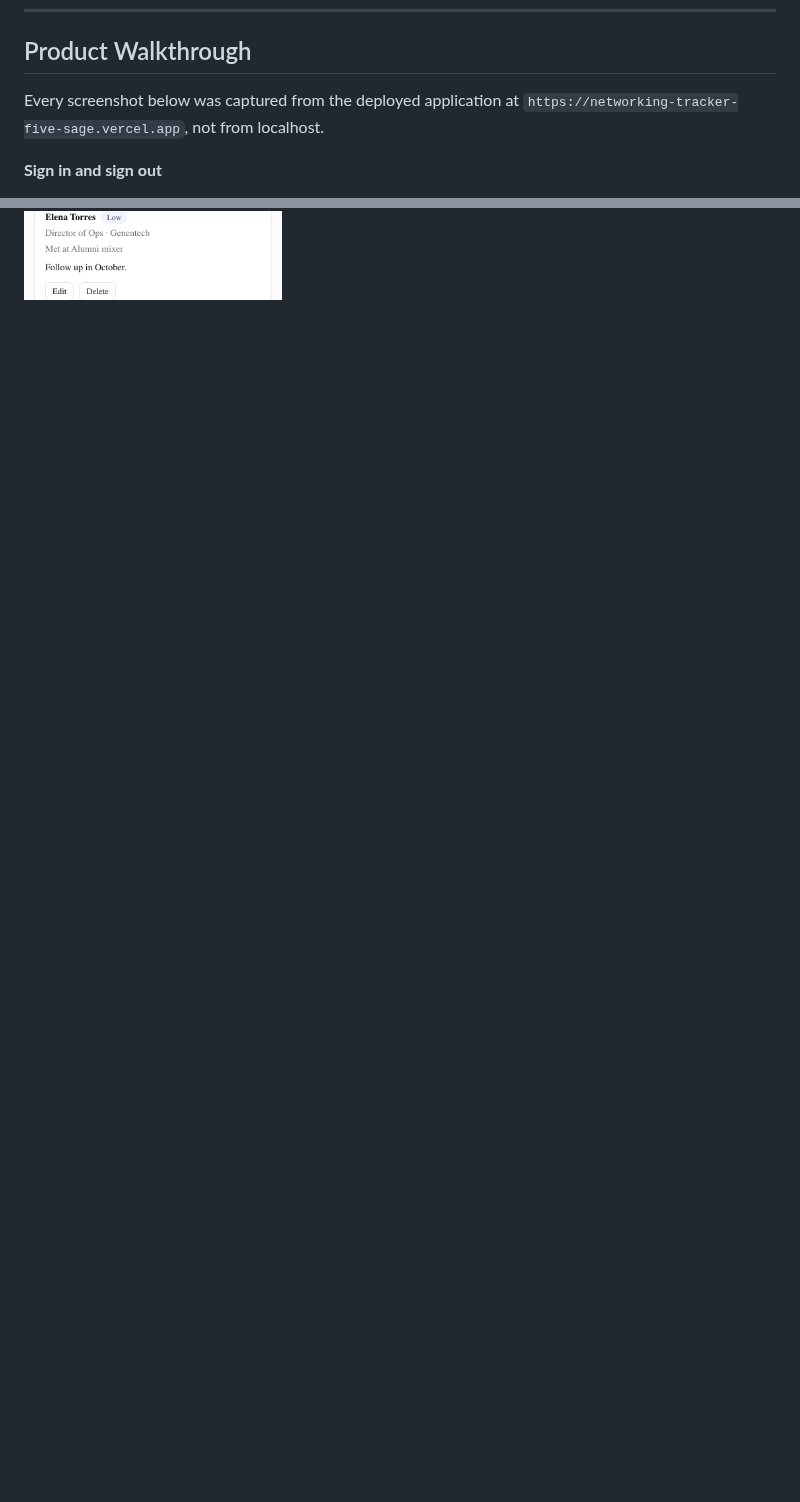
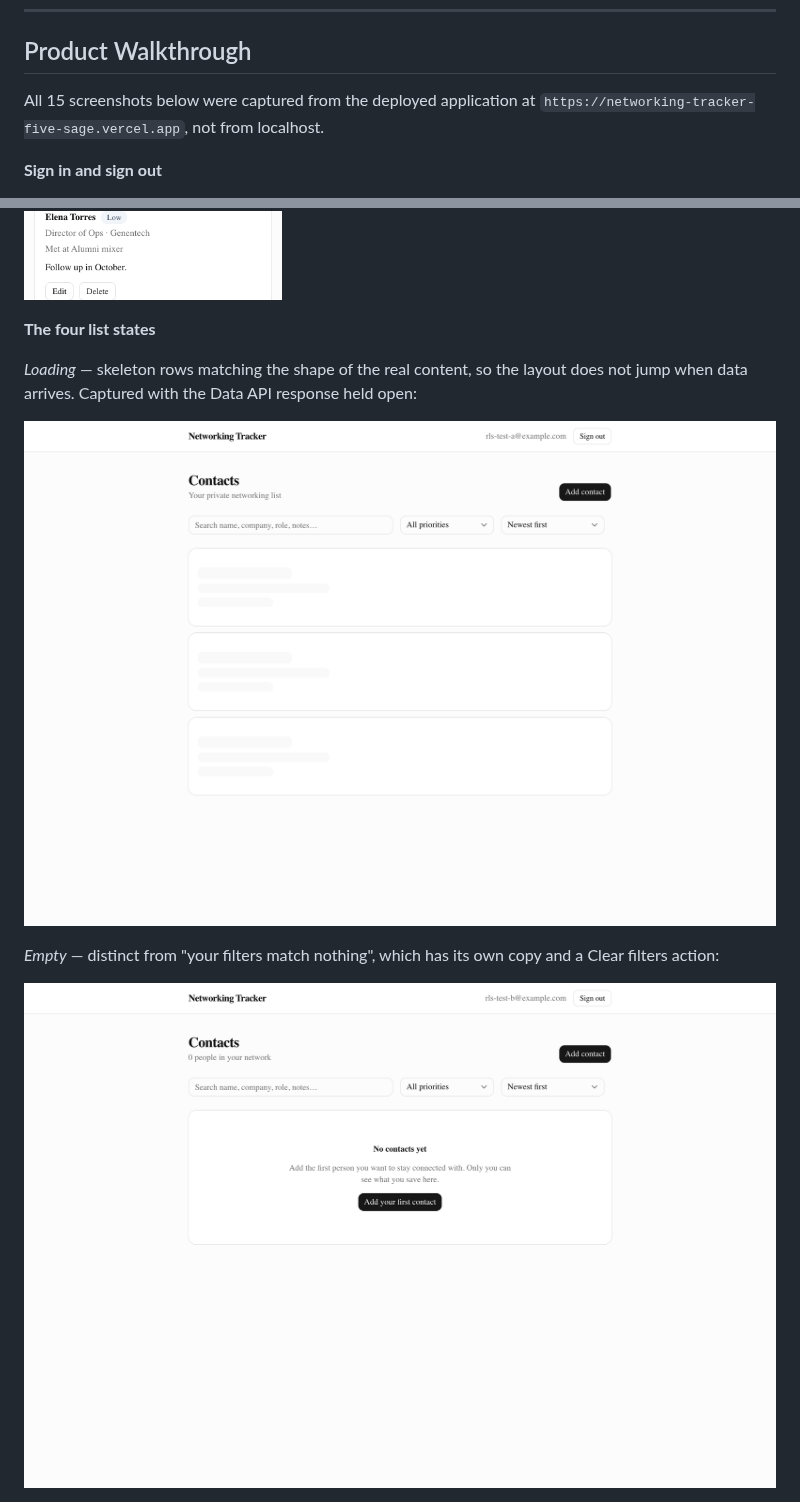
Before and after one commit to chaekim96/networking-tracker, a Markdown page: README.md, 2 parts joined by grey strips. Drawn GitHub-style; pictures changed too: docs/screenshots/14-loading-state.png; blank space fills up the shorter version.

```diff
--- a/README.md
+++ b/README.md
@@ -24,7 +24,7 @@ A private networking tracker for the people you want to stay connected with at B
 
 ## Product Walkthrough
 
-Every screenshot below was captured from the deployed application at
+All 15 screenshots below were captured from the deployed application at
 `https://networking-tracker-five-sage.vercel.app`, not from localhost.
 
 **Sign in and sign out**
@@ -79,3 +79,17 @@ constraint, so the message is a courtesy, not the defence.
 At 390×844. Controls stack, the header collapses, and cards reflow.
 
 ![Mobile view](docs/screenshots/10-mobile.png)
+
+**The four list states**
+
+*Loading* — skeleton rows matching the shape of the real content, so the
+layout does not jump when data arrives. Captured with the Data API response
+held open:
+
+![Loading state](docs/screenshots/14-loading-state.png)
+
+*Empty* — distinct from "your filters match nothing", which has its own copy
+and a Clear filters action:
+
+![Empty state](docs/screenshots/13-isolation-user-b.png)
+
```
Also changed, not shown: other parts of README.md (+38 -2 lines), docs/screenshots/15-error-state.png, 3 other files.
